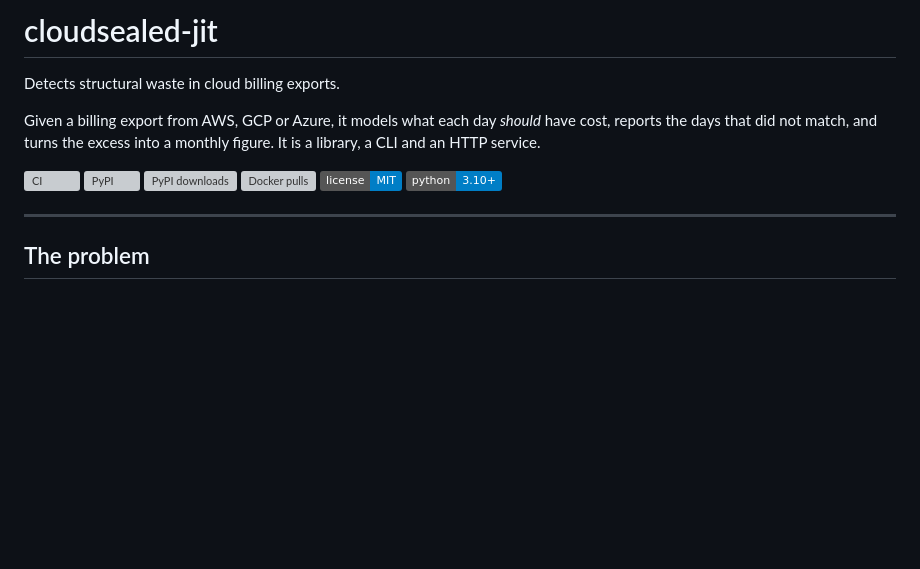
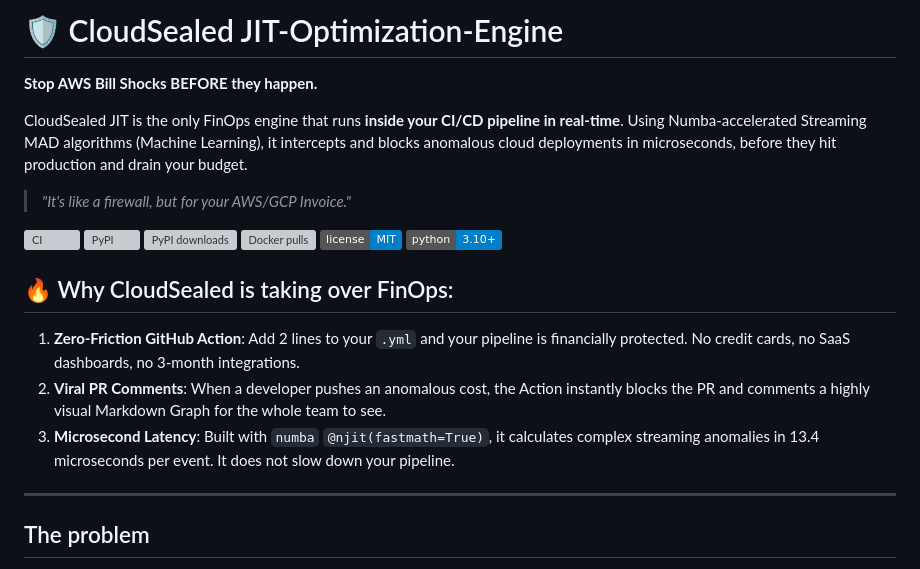
Before and after one commit to cloudsealed/JIT-Optimization-Engine, a Markdown page: README.md, the part around the change. GitHub-like rendering; badges without logos; blank space fills up the shorter version; grey boxes are pictures that could not be loaded.

Commit message:
docs: aggressive landing page pitch for Streaming Profiler

```diff
--- a/README.md
+++ b/README.md
@@ -1,10 +1,10 @@
-# cloudsealed-jit
+# 🛡️ CloudSealed JIT-Optimization-Engine
 
-Detects structural waste in cloud billing exports.
+**Stop AWS Bill Shocks BEFORE they happen.**
 
-Given a billing export from AWS, GCP or Azure, it models what each day *should*
-have cost, reports the days that did not match, and turns the excess into a
-monthly figure. It is a library, a CLI and an HTTP service.
+CloudSealed JIT is the only FinOps engine that runs **inside your CI/CD pipeline in real-time**. Using Numba-accelerated Streaming MAD algorithms (Machine Learning), it intercepts and blocks anomalous cloud deployments in microseconds, before they hit production and drain your budget.
+
+> *"It's like a firewall, but for your AWS/GCP Invoice."*
 
 [![CI](https://github.com/cloudsealed/JIT-Optimization-Engine/actions/workflows/ci.yml/badge.svg)](https://github.com/cloudsealed/JIT-Optimization-Engine/actions/workflows/ci.yml)
 [![PyPI](https://img.shields.io/pypi/v/cloudsealed-jit.svg)](https://pypi.org/project/cloudsealed-jit/)
@@ -12,6 +12,11 @@ monthly figure. It is a library, a CLI and an HTTP service.
 [![Docker pulls](https://img.shields.io/docker/pulls/cloudsealed/jit-optimization-engine.svg)](https://hub.docker.com/r/cloudsealed/jit-optimization-engine)
 [![License: MIT](https://img.shields.io/badge/license-MIT-blue.svg)](LICENSE)
 [![Python](https://img.shields.io/badge/python-3.10%2B-blue.svg)](https://www.python.org/downloads/)
+
+## 🔥 Why CloudSealed is taking over FinOps:
+1. **Zero-Friction GitHub Action**: Add 2 lines to your `.yml` and your pipeline is financially protected. No credit cards, no SaaS dashboards, no 3-month integrations.
+2. **Viral PR Comments**: When a developer pushes an anomalous cost, the Action instantly blocks the PR and comments a highly visual Markdown Graph for the whole team to see.
+3. **Microsecond Latency**: Built with `numba` `@njit(fastmath=True)`, it calculates complex streaming anomalies in 13.4 microseconds per event. It does not slow down your pipeline.
 
 ---
 
```
